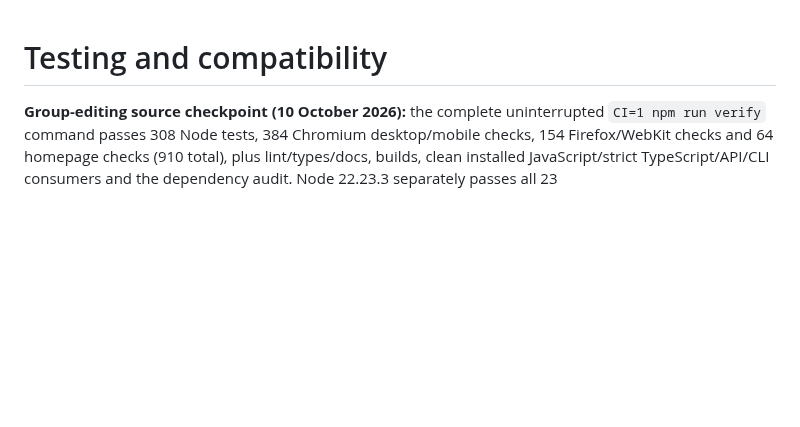
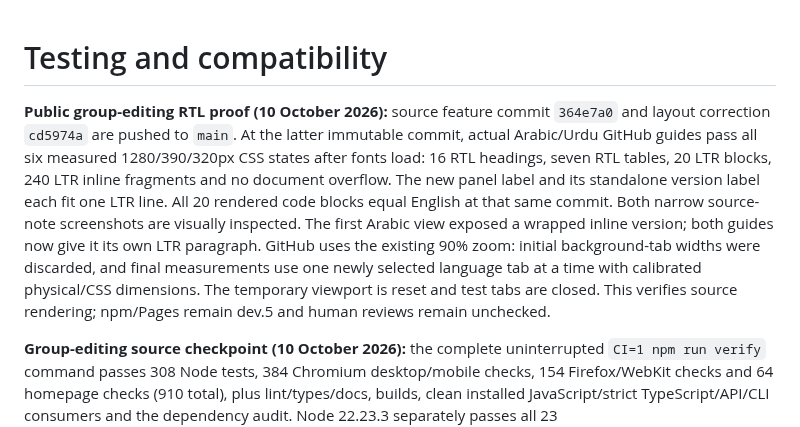
Before and after one commit to OthmaneBlial/Regex-For-Humans, a Markdown page: docs/TESTING.md, the part around the change. Rendered like a GitHub page; blank space fills up the shorter version.

Commit message:
docs: record verified group editing and RTL checks

```diff
--- a/docs/TESTING.md
+++ b/docs/TESTING.md
@@ -1,4 +1,6 @@
 # Testing and compatibility
+
+**Public group-editing RTL proof (10 October 2026):** source feature commit `364e7a0` and layout correction `cd5974a` are pushed to `main`. At the latter immutable commit, actual Arabic/Urdu GitHub guides pass all six measured 1280/390/320px CSS states after fonts load: 16 RTL headings, seven RTL tables, 20 LTR blocks, 240 LTR inline fragments and no document overflow. The new panel label and its standalone version label each fit one LTR line. All 20 rendered code blocks equal English at that same commit. Both narrow source-note screenshots are visually inspected. The first Arabic view exposed a wrapped inline version; both guides now give it its own LTR paragraph. GitHub uses the existing 90% zoom: initial background-tab widths were discarded, and final measurements use one newly selected language tab at a time with calibrated physical/CSS dimensions. The temporary viewport is reset and test tabs are closed. This verifies source rendering; npm/Pages remain dev.5 and human reviews remain unchecked.
 
 **Group-editing source checkpoint (10 October 2026):** the complete uninterrupted `CI=1 npm run verify` command passes 308 Node tests, 384 Chromium desktop/mobile checks, 154 Firefox/WebKit checks and 64 homepage checks (910 total), plus lint/types/docs, builds, clean installed JavaScript/strict TypeScript/API/CLI consumers and the dependency audit. Node 22.23.3 separately passes all 23 group/reference/reverse/editing checks and a clean installed consumer. Final documentation receipts are rechecked and rebuilt afterward. These are source-only additions; npm and the hosted workshop remain dev.5, and the retained published archive's SHA-256 is unchanged.
 
```
Also changed, not shown: docs/AUTONOMOUS_ROADMAP.md (+2 -0 lines).
